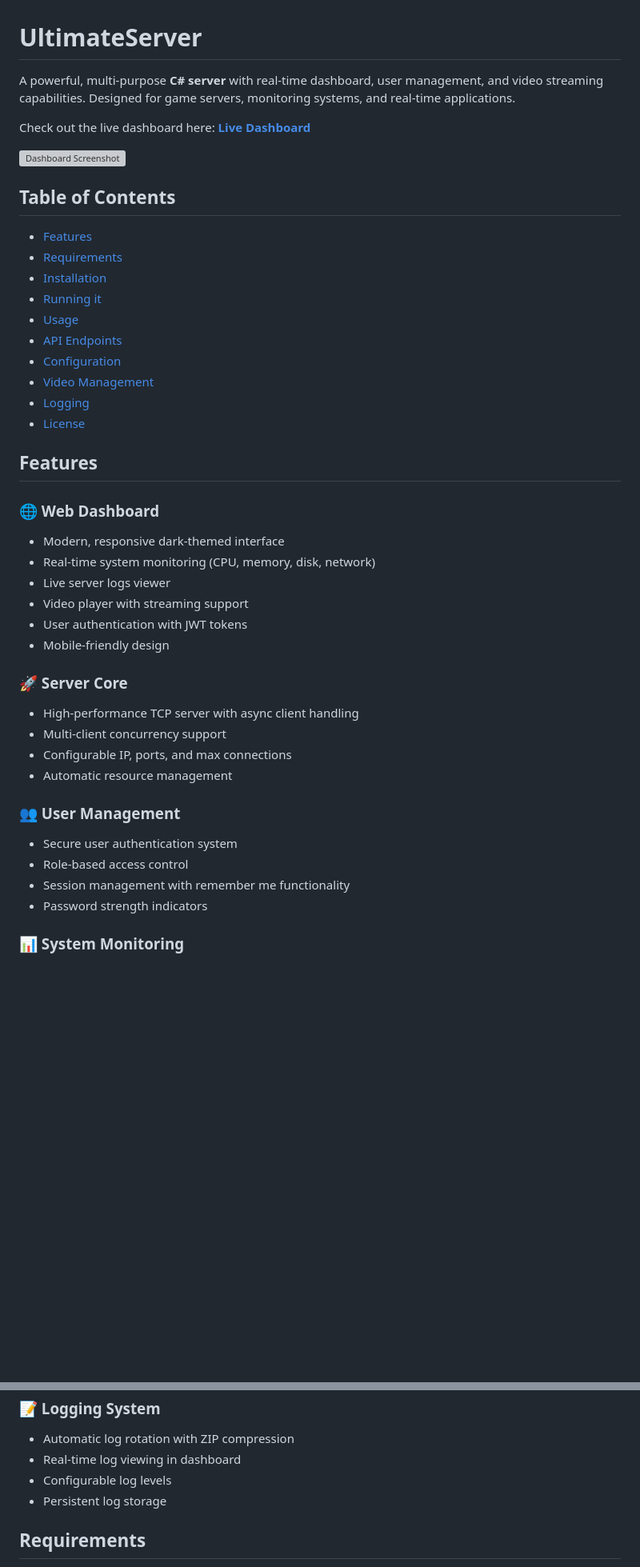
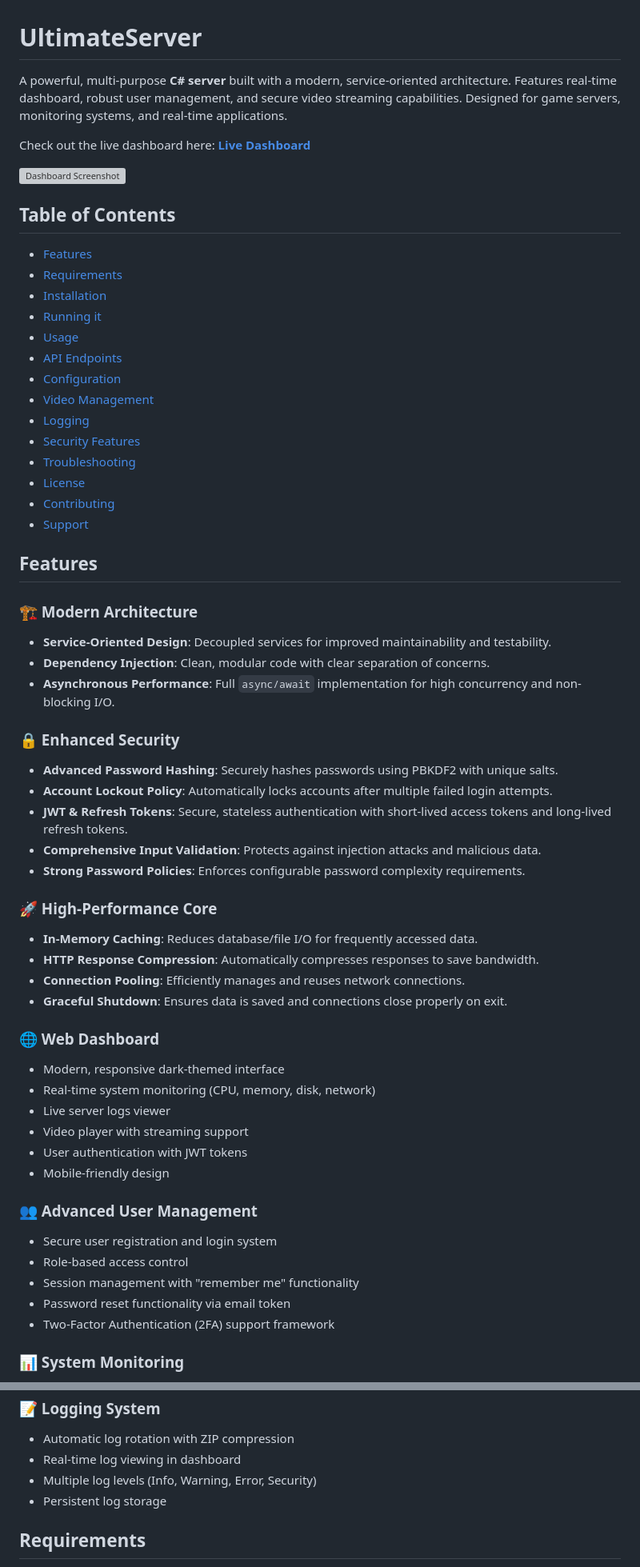
Before and after one commit to VoidbornGames/Ultimate_C_Sharp_Server, a Markdown page: README.md, 2 parts joined by grey strips. Shown: that part at 80% size. GitHub-like rendering; blank space fills up the shorter version; grey boxes are pictures that could not be loaded.

```diff
--- a/README.md
+++ b/README.md
@@ -1,7 +2,8 @@
 <h1 id="ultimateserver">UltimateServer</h1>
-<p>A powerful, multi-purpose <strong>C# server</strong> with real-time dashboard, user management, and video streaming capabilities. Designed for game servers, monitoring systems, and real-time applications.</p>
+<p>A powerful, multi-purpose <strong>C# server</strong> built with a modern, service-oriented architecture. Features real-time dashboard, robust user management, and secure video streaming capabilities. Designed for game servers, monitoring systems, and real-time applications.</p>
 <p>Check out the live dashboard here: <a href="https://dashboard.voidborn-games.ir"><strong>Live Dashboard</strong></a></p>
 <p><a href="https://dashboard.voidborn-games.ir" target="_blank"><img src="https://voidborn-games.ir/wp-content/uploads/2025/10/Screenshot-10_1_2025-11_55_47-PM.png" alt="Dashboard Screenshot"></a></p>
+
 <h2 id="table-of-contents">Table of Contents</h2>
 <ul>
 <li><a href="#features">Features</a></li>
@@ -13,9 +15,46 @@
 <li><a href="#configuration">Configuration</a></li>
 <li><a href="#video-management">Video Management</a></li>
 <li><a href="#logging">Logging</a></li>
+<li><a href="#security-features">Security Features</a></li>
+<li><a href="#troubleshooting">Troubleshooting</a></li>
 <li><a href="#license">License</a></li>
+<li><a href="#contributing">Contributing</a></li>
+<li><a href="#support">Support</a></li>
 </ul>
+
 <h2 id="features">Features</h2>
+<div class="feature-list">
+<div class="feature-card">
+<h3 id="-modern-architecture">🏗️ Modern Architecture</h3>
+<ul>
+<li><strong>Service-Oriented Design</strong>: Decoupled services for improved maintainability and testability.</li>
+<li><strong>Dependency Injection</strong>: Clean, modular code with clear separation of concerns.</li>
+<li><strong>Asynchronous Performance</strong>: Full <code>async/await</code> implementation for high concurrency and non-blocking I/O.</li>
+</ul>
+</div>
+
+<div class="feature-card">
+<h3 id="-enhanced-security">🔒 Enhanced Security</h3>
+<ul>
+<li><strong>Advanced Password Hashing</strong>: Securely hashes passwords using PBKDF2 with unique salts.</li>
+<li><strong>Account Lockout Policy</strong>: Automatically locks accounts after multiple failed login attempts.</li>
+<li><strong>JWT & Refresh Tokens</strong>: Secure, stateless authentication with short-lived access tokens and long-lived refresh tokens.</li>
+<li><strong>Comprehensive Input Validation</strong>: Protects against injection attacks and malicious data.</li>
+<li><strong>Strong Password Policies</strong>: Enforces configurable password complexity requirements.</li>
+</ul>
+</div>
+
+<div class="feature-card">
+<h3 id="-high-performance-core">🚀 High-Performance Core</h3>
+<ul>
+<li><strong>In-Memory Caching</strong>: Reduces database/file I/O for frequently accessed data.</li>
+<li><strong>HTTP Response Compression</strong>: Automatically compresses responses to save bandwidth.</li>
+<li><strong>Connection Pooling</strong>: Efficiently manages and reuses network connections.</li>
+<li><strong>Graceful Shutdown</strong>: Ensures data is saved and connections close properly on exit.</li>
+</ul>
+</div>
+
+<div class="feature-card">
 <h3 id="-web-dashboard">🌐 Web Dashboard</h3>
 <ul>
 <li>Modern, responsive dark-themed interface</li>
@@ -25,20 +64,20 @@
 <li>User authentication with JWT tokens</li>
 <li>Mobile-friendly design</li>
 </ul>
-<h3 id="-server-core">🚀 Server Core</h3>
+</div>
+
+<div class="feature-card">
+<h3 id="-advanced-user-management">👥 Advanced User Management</h3>
 <ul>
-<li>High-performance TCP server with async client handling</li>
-<li>Multi-client concurrency support</li>
-<li>Configurable IP, ports, and max connections</li>
-<li>Automatic resource management</li>
+<li>Secure user registration and login system</li>
+<li>Role-based access control</li>
+<li>Session management with "remember me" functionality</li>
+<li>Password reset functionality via email token</li>
+<li>Two-Factor Authentication (2FA) support framework</li>
 </ul>
-<h3 id="-user-management">👥 User Management</h3>
-<ul>
-<li>Secure user authentication system</li>
-<li>Role-based access control</li>
-<li>Session management with remember me functionality</li>
-<li>Password strength indicators</li>
-</ul>
+</div>
+
+<div class="feature-card">
 <h3 id="-system-monitoring">📊 System Monitoring</h3>
 <ul>
 <li>Real-time CPU usage tracking</li>
@@ -58,6 +104,6 @@
 <ul>
 <li>Automatic log rotation with ZIP compression</li>
 <li>Real-time log viewing in dashboard</li>
-<li>Configurable log levels</li>
+<li>Multiple log levels (Info, Warning, Error, Security)</li>
 <li>Persistent log storage</li>
 </ul>
```
Also changed, not shown: other parts of README.md (+100 -38 lines).
